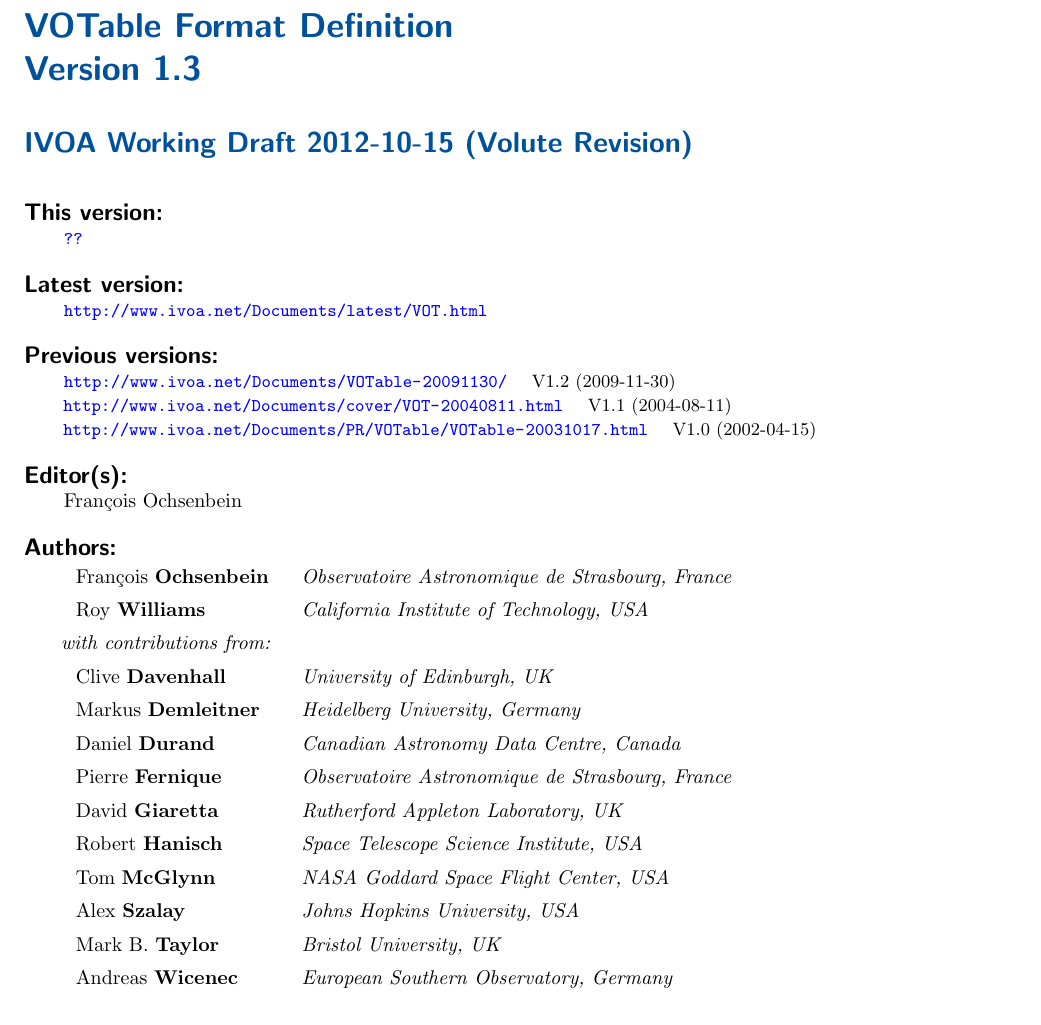
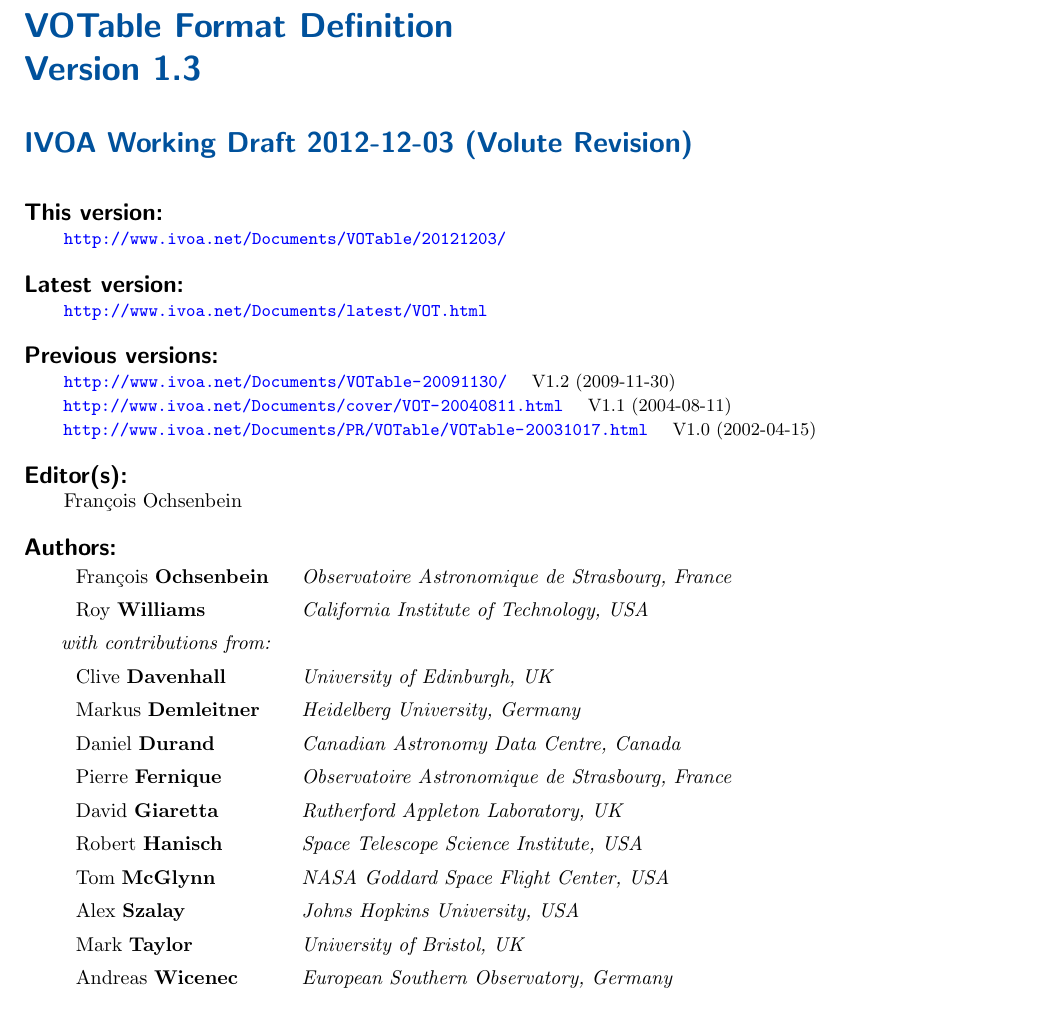
Before and after one commit to ivoa-std/VOTable, a LaTeX document (votable.tex): part of page 1 of 32, cut so that both start at the same text. Compiled offline with pdfLaTeX.

Commit message:
votable: update front matter

```diff
--- a/votable.tex
+++ b/votable.tex
@@ -157,7 +157,7 @@
 % Provide a title for your document
 \title{VOTable Format Definition}
 % Give date and version number
-\date{2012-10-15 (Volute $\mbox{}$Revision$\mbox{}$)}
+\date{2012-12-03 (Volute $\mbox{}$Revision$\mbox{}$)}
 
 % Choose one document type from below
 %\ivoatype{IVOA Note}
@@ -217,8 +217,8 @@
         \quad{\em NASA Goddard Space Flight Center, USA} \\
 \normalsize \twikiname{AlexSzalay}{Alex {\bf Szalay}}
         \quad{\em Johns Hopkins University, USA} \\
-\normalsize \twikiname{MarkTaylor}{Mark B. {\bf Taylor}}
-        \quad{\em Bristol University, UK} \\
+\normalsize \twikiname{MarkTaylor}{Mark {\bf Taylor}}
+        \quad{\em University of Bristol, UK} \\
 \normalsize \twikiname{AndreasWicenec}{Andreas {\bf Wicenec}}
         \quad{\em European Southern Observatory, Germany} \\
 }
```
Also changed, not shown: votable.tex (2 more changed lines).
